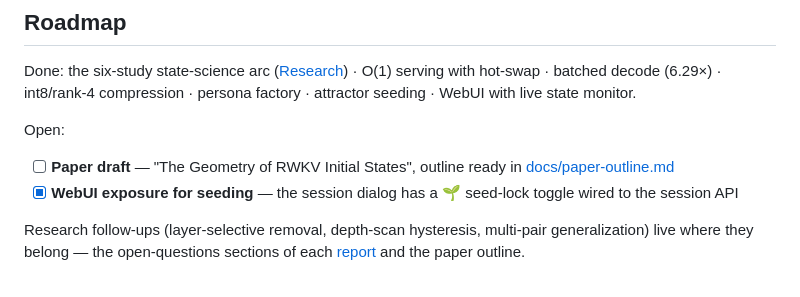
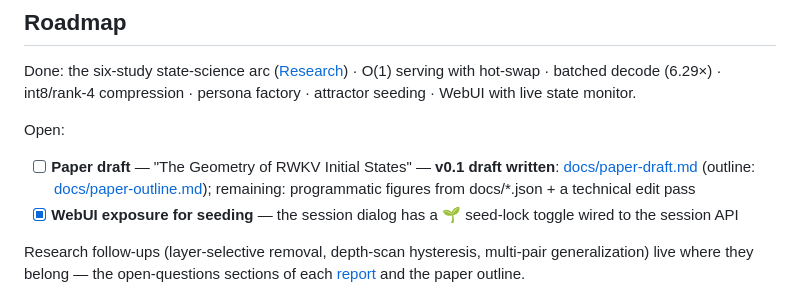
Before and after one commit to Nice0o0/stateswap, a Markdown page: README.md, the part around the change. GitHub-like rendering.

```diff
--- a/README.md
+++ b/README.md
@@ -278,8 +278,10 @@ WebUI with live state monitor.
 
 Open:
 
-- [ ] **Paper draft** — "The Geometry of RWKV Initial States", outline ready in
-  [docs/paper-outline.md](docs/paper-outline.md)
+- [ ] **Paper draft** — "The Geometry of RWKV Initial States" — **v0.1 draft
+  written**: [docs/paper-draft.md](docs/paper-draft.md) (outline:
+  [docs/paper-outline.md](docs/paper-outline.md)); remaining: programmatic
+  figures from docs/*.json + a technical edit pass
 - [x] **WebUI exposure for seeding** — the session dialog has a 🌱 seed-lock
   toggle wired to the session API
 
```
Also changed, not shown: docs/paper-draft.md (added, +132 -0 lines).
